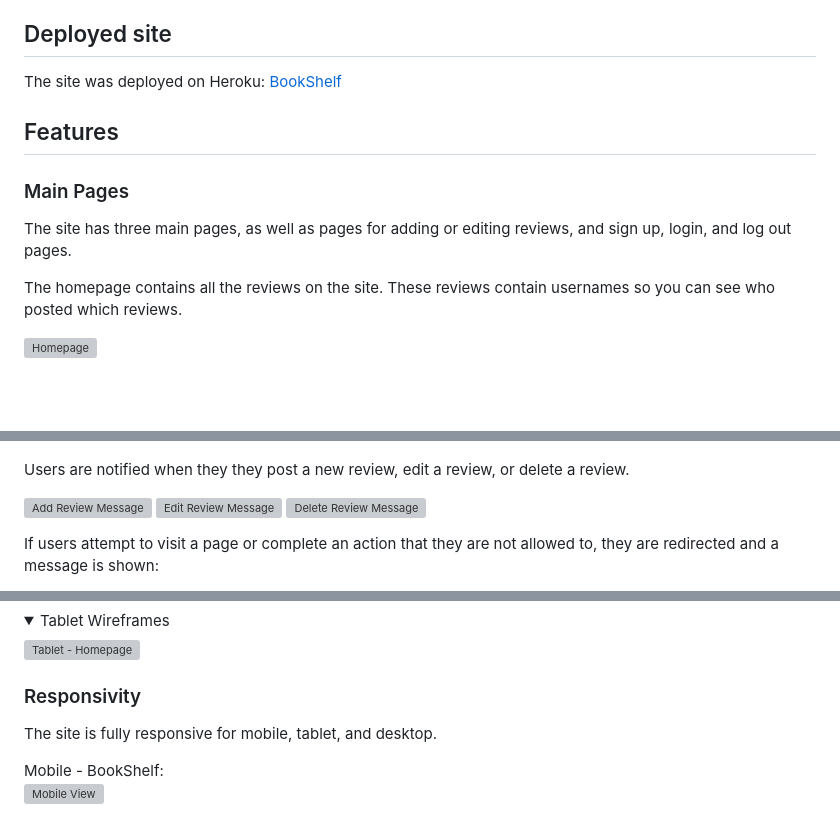
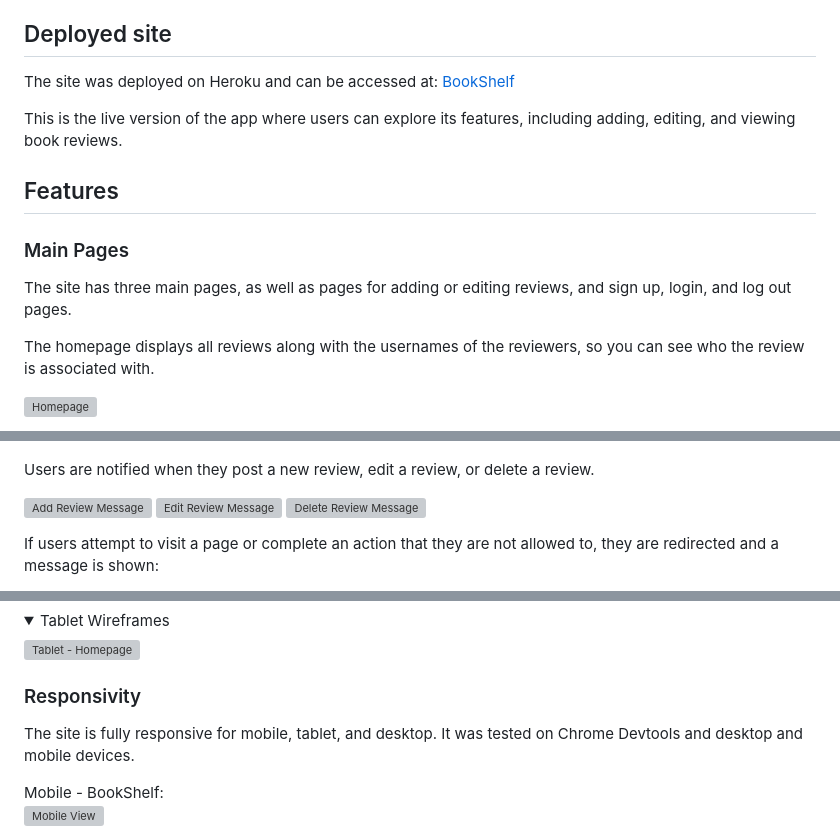
Before and after one commit to RosieTrainor/BookShelf, a Markdown page: README.md, 3 parts joined by grey strips. GitHub-like rendering; folded sections open; blank space fills up the shorter version; grey boxes are pictures that could not be loaded.

```diff
--- a/README.md
+++ b/README.md
@@ -49,8 +48,10 @@ BookShelf is a reading log app for book lovers who want to keep track of their r
 
 ## Deployed site
 
-The site was deployed on Heroku:
+The site was deployed on Heroku and can be accessed at:
 [BookShelf](https://book-shelf-app-cdf881ab4579.herokuapp.com/)
+
+This is the live version of the app where users can explore its features, including adding, editing, and viewing book reviews.
 
 ## Features
 
@@ -58,7 +59,7 @@ The site was deployed on Heroku:
 
 The site has three main pages, as well as pages for adding or editing reviews, and sign up, login, and log out pages.
 
-The homepage contains all the reviews on the site. These reviews contain usernames so you can see who posted which reviews.
+The homepage displays all reviews along with the usernames of the reviewers, so you can see who the review is associated with.
 
 ![Homepage](documentation/all-reviews.png)
 
@@ -126,7 +126,7 @@ A modal is created when a user tries to delete their review, asking for confirma
 
 ![Delete Modal](documentation/delete-modal.png)
 
-Users are notified when they they post a new review, edit a review, or delete a review.
+Users are notified when they post a new review, edit a review, or delete a review.
 
 ![Add Review Message](documentation/add-msg.png)
 ![Edit Review Message](documentation/edit-review-msg.png)
@@ -291,7 +292,7 @@ Add Review:
 
 ### Responsivity
 
-The site is fully responsive for mobile, tablet, and desktop.
+The site is fully responsive for mobile, tablet, and desktop. It was tested on Chrome Devtools and desktop and mobile devices.
 
 Mobile - BookShelf:
 ![Mobile View](documentation/mobile-bookshelf.png)
```
Also changed, not shown: other parts of README.md (+25 -26 lines), documentation/favicon.png.
